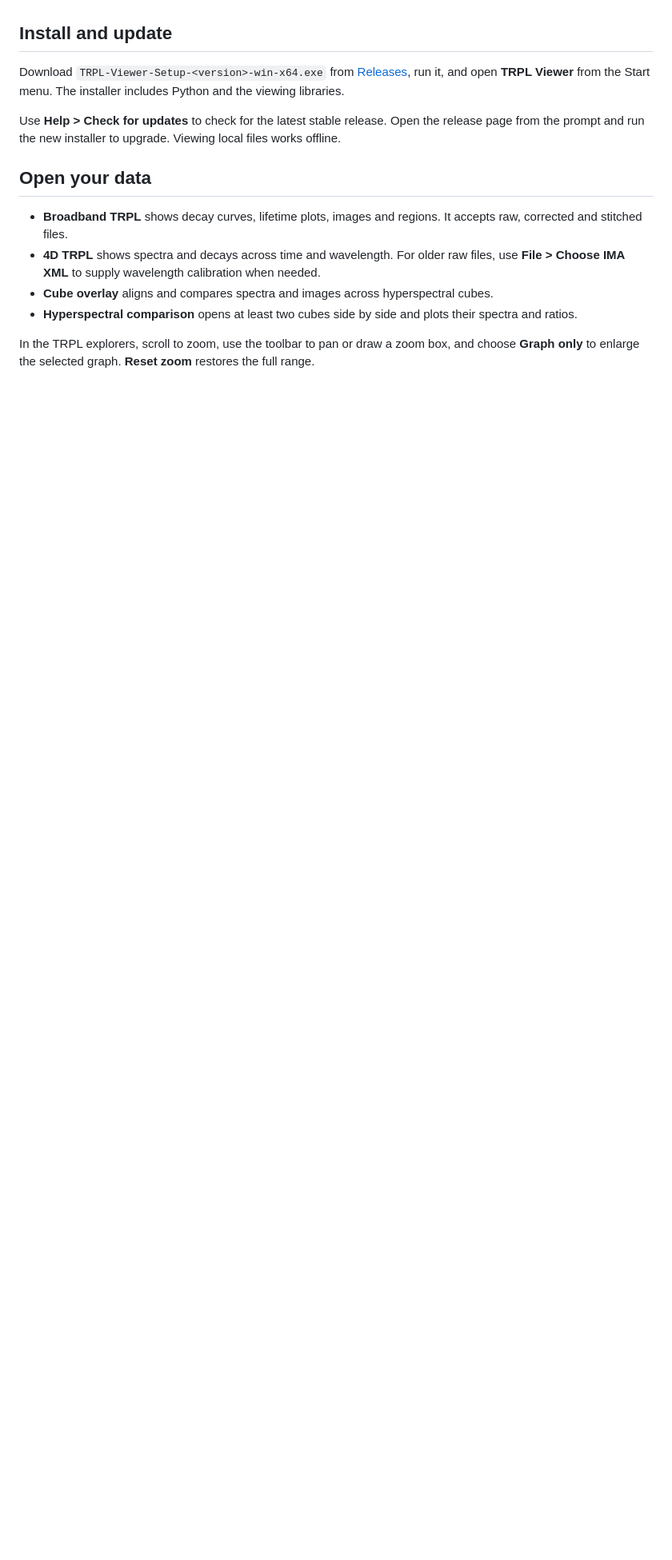
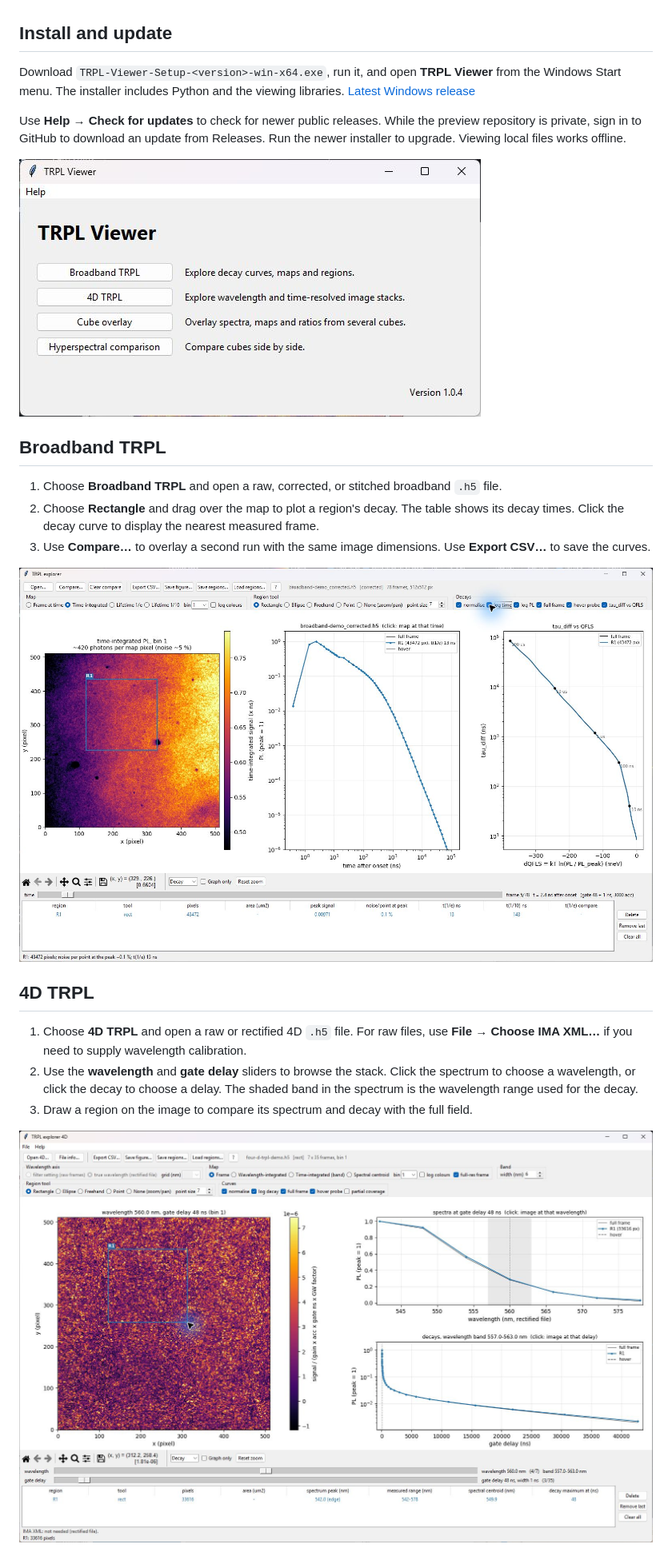
Before and after one commit to dubajicmilos/TRPL-Viewer, a Markdown page: README.md, the part around one of its changes. Shown at 80% size. Rendered like a GitHub page; pictures changed too: docs/screenshots/broadband-trpl.jpg (added), docs/screenshots/four-d-trpl.jpg (added), docs/screenshots/launcher.jpg (added); blank space fills up the shorter version.

Commit message:
Update TRPL Viewer sources

```diff
--- a/README.md
+++ b/README.md
@@ -4,15 +4,25 @@ Open and inspect existing time-resolved photoluminescence and hyperspectral HDF5
 
 ## Install and update
 
-Download `TRPL-Viewer-Setup-<version>-win-x64.exe` from [Releases](https://github.com/dubajicmilos/TRPL-Viewer/releases/latest), run it, and open **TRPL Viewer** from the Start menu. The installer includes Python and the viewing libraries.
+Download `TRPL-Viewer-Setup-<version>-win-x64.exe`, run it, and open **TRPL Viewer** from the Windows Start menu. The installer includes Python and the viewing libraries. [Latest Windows release](https://github.com/dubajicmilos/TRPL-Viewer/releases/latest)
 
-Use **Help > Check for updates** to check for the latest stable release. Open the release page from the prompt and run the new installer to upgrade. Viewing local files works offline.
+Use **Help → Check for updates** to check for newer public releases. While the preview repository is private, sign in to GitHub to download an update from Releases. Run the newer installer to upgrade. Viewing local files works offline.
 
-## Open your data
+![TRPL Viewer launcher with buttons for broadband TRPL, 4D TRPL, cube overlay, and hyperspectral comparison](docs/screenshots/launcher.jpg)
 
-- **Broadband TRPL** shows decay curves, lifetime plots, images and regions. It accepts raw, corrected and stitched files.
-- **4D TRPL** shows spectra and decays across time and wavelength. For older raw files, use **File > Choose IMA XML** to supply wavelength calibration when needed.
-- **Cube overlay** aligns and compares spectra and images across hyperspectral cubes.
-- **Hyperspectral comparison** opens at least two cubes side by side and plots their spectra and ratios.
+## Broadband TRPL
 
-In the TRPL explorers, scroll to zoom, use the toolbar to pan or draw a zoom box, and choose **Graph only** to enlarge the selected graph. **Reset zoom** restores the full range.
+1. Choose **Broadband TRPL** and open a raw, corrected, or stitched broadband `.h5` file.
+2. Choose **Rectangle** and drag over the map to plot a region's decay. The table shows its decay times. Click the decay curve to display the nearest measured frame.
+3. Use **Compare…** to overlay a second run with the same image dimensions. Use **Export CSV…** to save the curves.
+
+![Broadband TRPL with a selected rectangle, its decay, and differential lifetime versus relative QFLS](docs/screenshots/broadband-trpl.jpg)
+
+## 4D TRPL
+
+1. Choose **4D TRPL** and open a raw or rectified 4D `.h5` file. For raw files, use **File → Choose IMA XML…** if you need to supply wavelength calibration.
+2. Use the **wavelength** and **gate delay** sliders to browse the stack. Click the spectrum to choose a wavelength, or click the decay to choose a delay. The shaded band in the spectrum is the wavelength range used for the decay.
+3. Draw a region on the image to compare its spectrum and decay with the full field.
+
+![4D TRPL showing the image, spectrum at the selected delay, and decay for the shaded wavelength band](docs/screenshots/four-d-trpl.jpg)
+
```
Also changed, not shown: other parts of README.md (+21 -0 lines), docs/screenshots/cube-overlay.jpg (added), docs/screenshots/hyperspectral-comparison.jpg (added).
